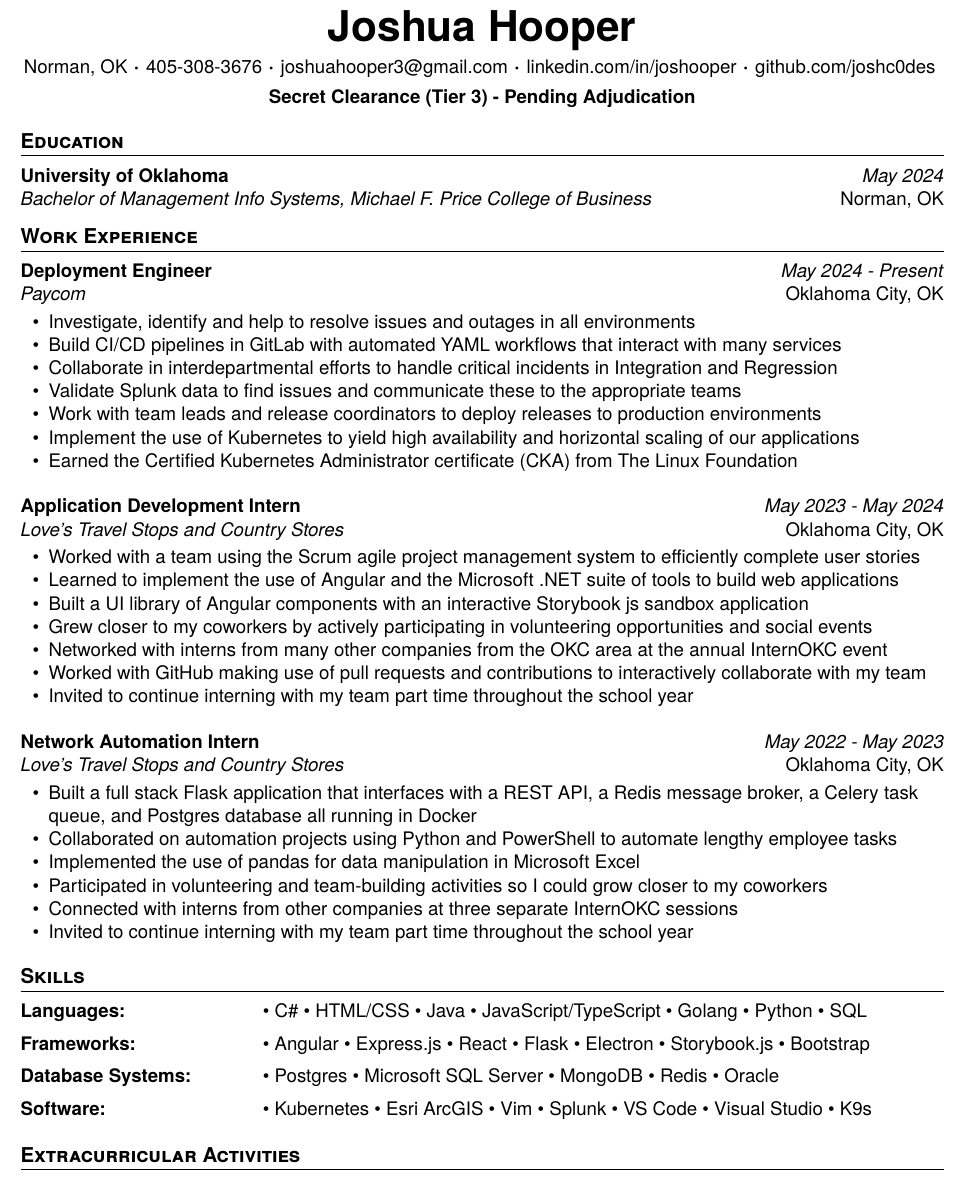
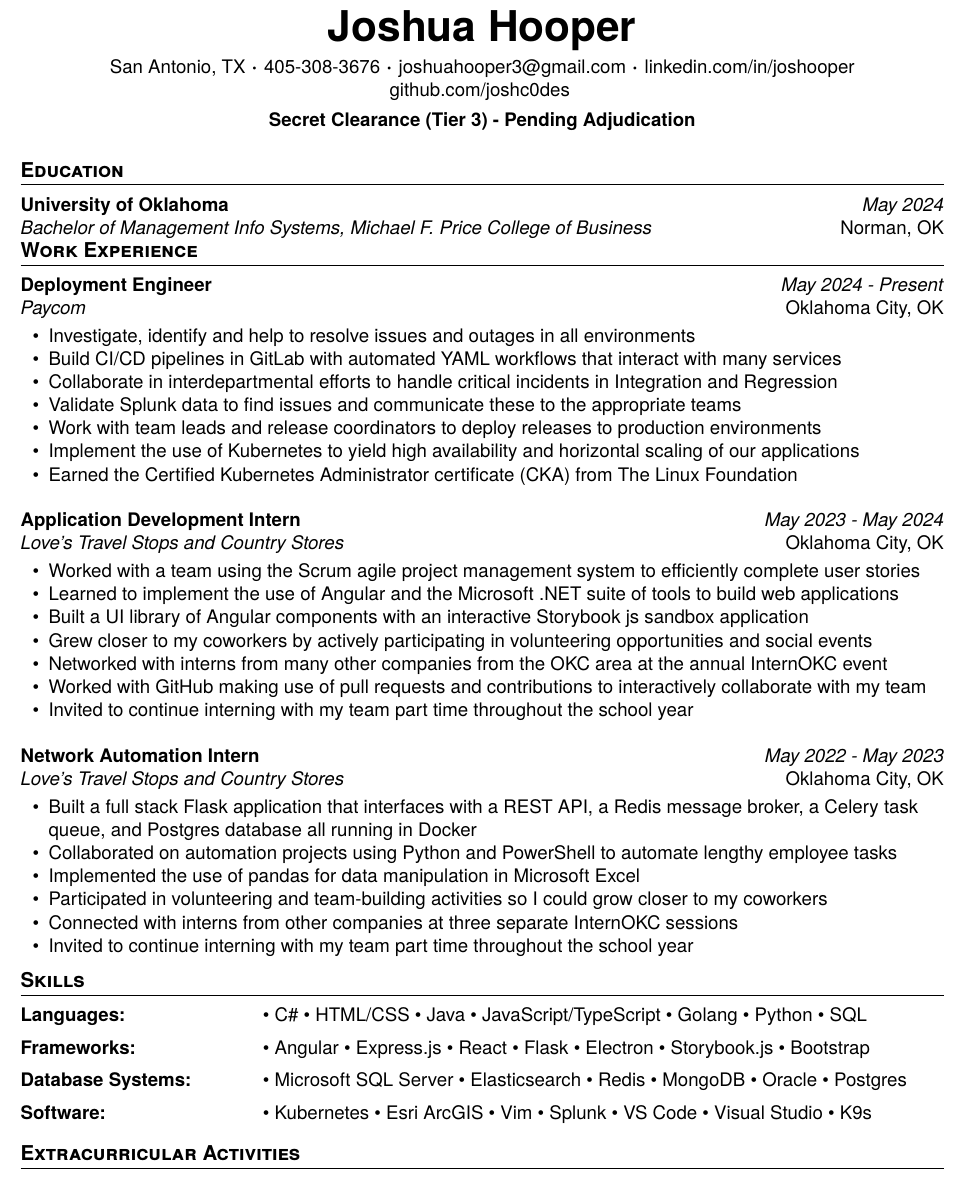
Before and after one commit to joshc0des/josh_resume, a LaTeX CV (Resume-Joshua-Hooper.tex, which reads resumeconfig.cls): part of the page, cut so that both start at the same text. Compiled offline with XeLaTeX.

Commit message:
add elastic & fix header

```diff
--- a/Resume-Joshua-Hooper.tex
+++ b/Resume-Joshua-Hooper.tex
@@ -12,7 +12,7 @@
 \begin{document}
 \Header
     {Joshua Hooper} % name
-    {Norman, OK} % city, province
+    {San Antonio, TX} % city, province
     {405-308-3676} % phone number
     {joshuahooper3@gmail.com} % email
     {joshooper} % https://linkedin.com/in/_______
@@ -21,7 +21,7 @@
 %-------------------------------------------------------------------------------
 %                Education\documentclass[options]{class}
 %-------------------------------------------------------------------------------
-
+\vspace{-0.8em}
 \section{Education}
 
 \Education
@@ -86,7 +86,7 @@
 %-------------------------------------------------------------------------------
 %                Skills and Experience
 %-------------------------------------------------------------------------------
-
+\vspace{-0.8em}
 \section{Skills}
 
 \begin{Skills}
@@ -103,7 +103,7 @@
 	\SkillCategory
 	{Database Systems}
 	{
-		\skill{Postgres} \skill{Microsoft SQL Server} \skill{MongoDB} \skill{Redis} \skill{Oracle}
+		\skill{Microsoft SQL Server} \skill{Elasticsearch} \skill{Redis} \skill{MongoDB} \skill{Oracle} \skill{Postgres}
 	}
 	\SkillCategory
 	{Software}
@@ -111,7 +111,7 @@
 		\skill{Kubernetes} \skill{Esri ArcGIS} \skill{Vim} \skill{Splunk} \skill{VS Code} \skill{Visual Studio} \skill{K9s}
 	}
 \end{Skills}
-\vspace{-0.5em}
+\vspace{-0.8em}
 
 %-------------------------------------------------------------------------------
 %                Extracurricular Activities
--- a/resumeconfig.cls
+++ b/resumeconfig.cls
@@ -89,7 +89,7 @@
         {\Huge\textbf{#1}}\\[4pt]
         \textcolor{black}{
             #2 \CustomBullet #3 \CustomBullet \href{mailto:#4}{#4} \CustomBullet
-            \href{https://linkedin.com/in/#5}{linkedin.com/in/#5} \CustomBullet \href{https://github.com/#6}{github.com/#6}
+            \href{https://linkedin.com/in/#5}{linkedin.com/in/#5} \href{https://github.com/#6}{github.com/#6}
         }\\[4pt]
         \textbf{Secret Clearance (Tier 3) - Pending Adjudication}
     \end{center}
```
Also changed, not shown: Resume-Joshua-Hooper.pdf, Resume-Joshua-Hooper.tex (2 more changed lines).
